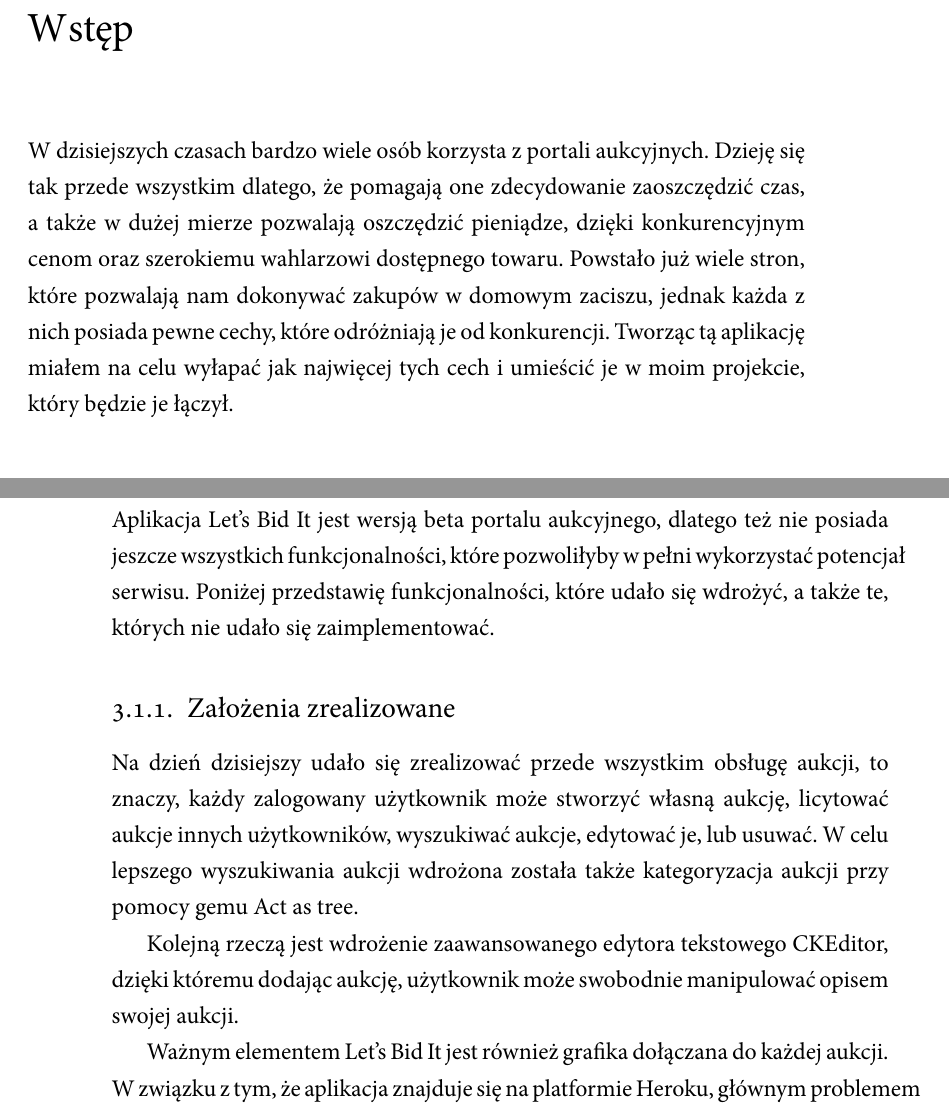
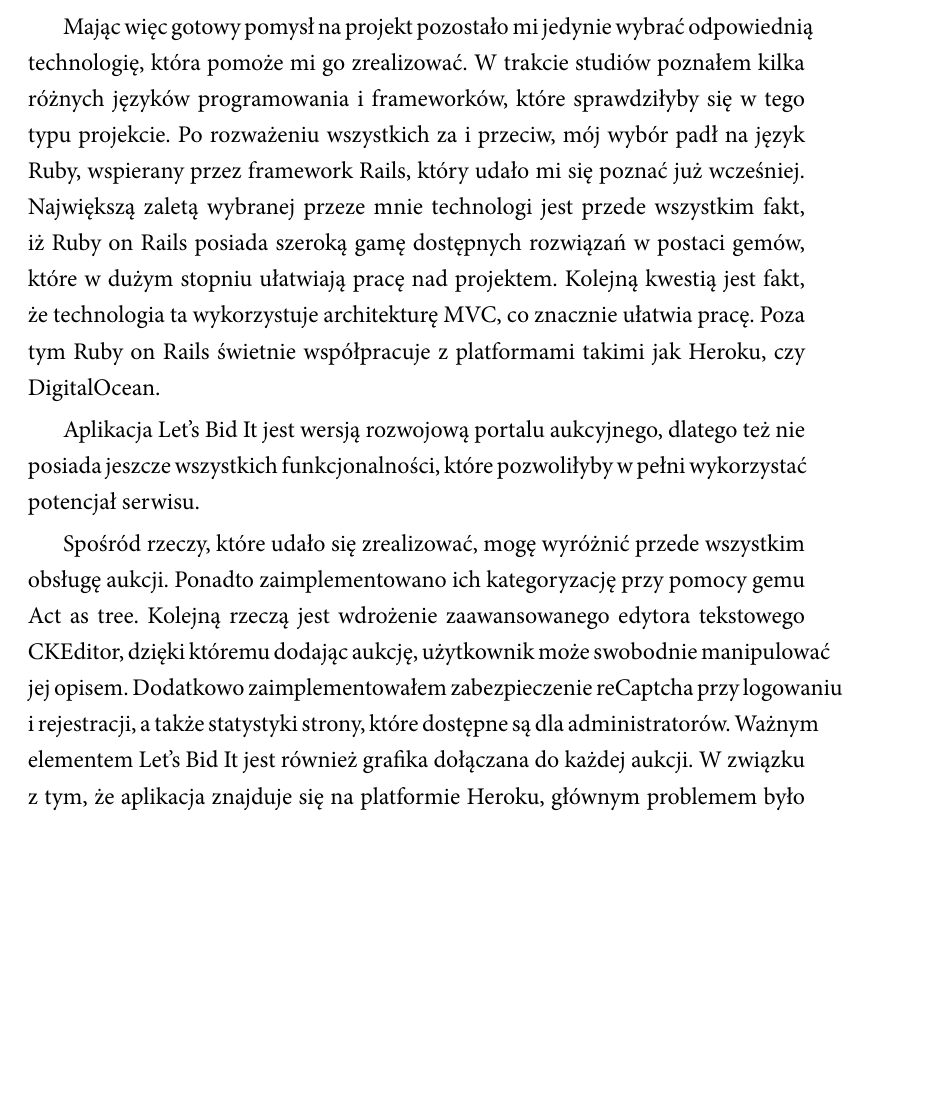
Before and after one commit to mdawidowski/praca_licencjacka, a LaTeX document (dokumenty_tex/magisterka.tex): two parts of pages 7 and 10 of 19 before the commit and part of page 5 of 20 after it, the two joined at a grey line, cut at the place of the change, the shorter picture padded with empty space. The pictures show the PDF file dokumenty_tex/magisterka.pdf that the author committed with the source.

Commit message:
dodano diagramy, poprawki pracy licencjackie

```diff
--- a/dokumenty_tex/magisterka.tex
+++ b/dokumenty_tex/magisterka.tex
@@ -34,9 +34,9 @@
 
 % streszczenie
 \begin{abstract}
-  W pracy przedstawiono wersję beta aplikacji webowej „Let's Bid It” do tworzenia i publikowania aukcji.
+  W pracy przedstawiono rozwojową wersję aplikacji webowej „Let's Bid It” do tworzenia i publikowania aukcji.
 
-  W aplikacji zaimplementowano kategoryzację aukcji, wyszukiwanie, a także tworzenie kategorii w hierarchii.
+  W aplikacji zaimplementowano ich kategoryzację, wyszukiwanie, a także tworzenie kategorii w hierarchii.
 
   Zaprojektwano widok strony głównej, który wyświetla losowe aukcje znajdujące się w portalu oraz panele administracyjny i użytkownika, które są widoczne po zalogowaniu się na konkretny typ konta. Każda z aukcji wyświetlana jest w kolejności rosnącej według czasu zakończenia.
 
@@ -55,14 +58,7 @@
 
 Chęć stworzenia czegoś od podstaw oraz własne doświadczenie w korzystaniu z portali aukcyjnych sprawiło, że dla mnie jako programisty stworzenie takiej aplikacji, byłoby niezwykle satysfakcjonujące i pozwoliłoby rozwinąć umiejętności. Ponadto stworzenie takiego portalu może ułatwić mi w przyszłości implementacje różnego rodzaju sklepów internetowych i innych serwisów związanych z handlem przez Internet.
 
+Mając więc gotowy pomysł na projekt pozostało mi jedynie wybrać odpowiednią technologię, która pomoże mi go zrealizować. W trakcie studiów poznałem kilka różnych języków programowania i frameworków, które sprawdziłyby się w tego typu projekcie. Po rozważeniu wszystkich za i przeciw, mój wybór padł na język Ruby, wspierany przez framework Rails, który udało mi się poznać już wcześniej. Największą zaletą wybranej przeze mnie technologi jest przede wszystkim fakt, iż Ruby on Rails posiada szeroką gamę dostępnych rozwiązań w postaci gemów, które w dużym stopniu ułatwiają pracę nad projektem. Kolejną kwestią jest fakt, że technologia  ta wykorzystuje architekturę MVC, co znacznie ułatwia pracę. Poza tym Ruby on Rails świetnie współpracuje z platformami takimi jak Heroku, czy DigitalOcean.
 
-\chapter{Wstęp}
+Aplikacja Let's Bid It jest wersją rozwojową portalu aukcyjnego, dlatego też nie posiada jeszcze wszystkich funkcjonalności, które pozwoliłyby w pełni wykorzystać potencjał serwisu.
 
-W dzisiejszych czasach bardzo wiele osób korzysta z portali aukcyjnych.
-Dzieję się tak przede wszystkim dlatego, że pomagają one zdecydowanie
-zaoszczędzić czas, a także w dużej mierze pozwalają oszczędzić
-pieniądze, dzięki konkurencyjnym cenom oraz szerokiemu wahlarzowi dostępnego
-towaru. Powstało już wiele stron, które pozwalają nam dokonywać zakupów w
-domowym zaciszu, jednak każda z nich posiada pewne cechy, które odróżniają
-je od konkurencji. Tworząc tą aplikację miałem na celu wyłapać jak najwięcej
-tych cech i umieścić je w moim projekcie, który będzie je łączył.
@@ -79,15 +80,17 @@ Jeśli chodzi o wystawianie aukcji, to proces wygląda podobnie do Let's Bid It.
 \subsection{OLX}
 
 Serwis ten jest jednym z najpopularniejszych portali ogłoszeniowych na świecie. Użytkownicy
-mogą udostępniać lokalne ogłoszenia dotyczące sprzedaży oraz usług. Główną różnicą pomiędzy OLX, a Let's Bid It jest fakt,
-że wymieniony wyżej portal nie udostępnia funkcji licytacji towaru, dlatego też nie ma możliwości, by osoba wystawiająca ogłoszenie mogła sprzedać swój towar drożej niż w ogłoszeniu. Ponadto stworzony przeze mnie portal aukcyjny dzięki zaawansowanemu edytorowi tekstowemu pozwala stworzyć użytkownikom dużo bardziej oryginalne opisy, co nie jest możliwe przy korzystaniu z OLX.
+mogą udostępniać lokalne ogłoszenia dotyczące sprzedaży oraz usług.
+
+Główną różnicą pomiędzy OLX, a Let's Bid It jest fakt,
+że wymieniony wyżej portal nie udostępnia funkcji licytacji towaru, dlatego też nie ma możliwości, by osoba wystawiająca ogłoszenie mogła sprzedać swój towar drożej niż w ogłoszeniu. Ponadto stworzony przeze mnie portal aukcyjny, dzięki zaawansowanemu edytorowi tekstowemu pozwala stworzyć użytkownikom dużo bardziej oryginalne opisy, co nie jest możliwe przy korzystaniu z OLX.
 
 \section{Możliwości zastosowania praktycznego}
-Głównym założeniem serwisu Let's Bid It jest przede wszystkim portal aukcyjny i jest to główna możliwość zastosowania napisanej przeze mnie aplikacji w praktyce. Poza tym portal ten użyty może zostać również do innych celów.
+Głównym założeniem serwisu Let's Bid It jest przede wszystkim portal aukcyjny i jest to główna możliwość zastosowania napisanej przeze mnie aplikacji w praktyce. Poza tym portal ten użyty może zostać również do innych celów:
 
 \begin{itemize}
 
-\item Portal ogłoszeniowy - jest jedna z możliwości wykorzystania Let's Bid It w praktyce. Potrzeby takiej aplikacji zaspokajają praktycznie wszystkie wdrożone w mojej aplikacji funkcjonalności, takie jak kategoryzacja, a także prosta obsługa dodanych ogłoszeń. Ponadto użytkownik takiego  serwisu będzie miał do dyspozycji bardzo prosty interfejs ułatwiający poruszanie się po stronie, a także zaawansowany edytor, który pozwoli na to, by jego ogłoszenie wyglądało wyjątkowo.
+\item Portal ogłoszeniowy - jest jedną z możliwości wykorzystania Let's Bid It. Potrzeby takiej aplikacji zaspokajają praktycznie wszystkie wdrożone w mojej aplikacji funkcjonalności, takie jak kategoryzacja, a także prosta obsługa dodanych ogłoszeń. Ponadto użytkownik takiego  serwisu będzie miał do dyspozycji bardzo prosty interfejs ułatwiający poruszanie się po stronie, a także zaawansowany edytor, który pozwoli na to, by jego ogłoszenie wyglądało wyjątkowo.
 
 \item Sklep internetowy - jest to kolejna możliwa opcją zastosowania mojej aplikacji w praktyce, co można osiągnąć przy niedużym nakładzie pracy. Tak jak przy portalu ogłoszeniowym, dostępne są przede wszystkim kategoryzacja, a także obsługa dodawanych aukcji oraz zaawansowane narzędzia do zarządzania wyglądem aukcji.
 
@@ -116,9 +135,3 @@ jest kluczowy do skutecznej implementacji aplikacji. Poniżej omówię wybrane p
 
 \section{Realizacja projektu}
 
-Aplikacja Let's Bid It jest wersją beta portalu aukcyjnego, dlatego też nie posiada jeszcze wszystkich funkcjonalności, które pozwoliłyby w pełni wykorzystać potencjał serwisu. Poniżej przedstawię funkcjonalności, które udało się wdrożyć, a także te, których nie udało się zaimplementować.
-
-\subsection{Założenia zrealizowane}
-
-Na dzień dzisiejszy udało się zrealizować przede wszystkim obsługę aukcji, to znaczy, każdy zalogowany użytkownik może stworzyć
-własną aukcję, licytować aukcje innych użytkowników, wyszukiwać aukcje, edytować je, lub usuwać. W celu lepszego wyszukiwania aukcji wdrożona została także kategoryzacja aukcji przy pomocy gemu Act as tree.
@@ -132,6 +138,3 @@ Udało się również zaimplementować zabezpieczenie reCaptcha, pozwalające na
-\subsection{Założenia niezrealizowane}
-
-Najważniejszą rzeczą, której nie udało się zrealizować jest wdrożenie systemu mającego na celu symulacje płatności internetowych, a także zaawansowana wyszukiwarka opierająca się na silniku Elasticsearch.
 
 \section{Ruby on Rails}
 Do stworzenia projektu wykorzystana została technologia Ruby on Rails bazująca na języku Ruby.
```
Also changed, not shown: dokumenty_tex/fig/DFD.jpg (added), dokumenty_tex/fig/ucdiagram.jpg (added), dokumenty_tex/magisterka.pdf, dokumenty_tex/magisterka.tex (37 more changed lines), 6 other files.
